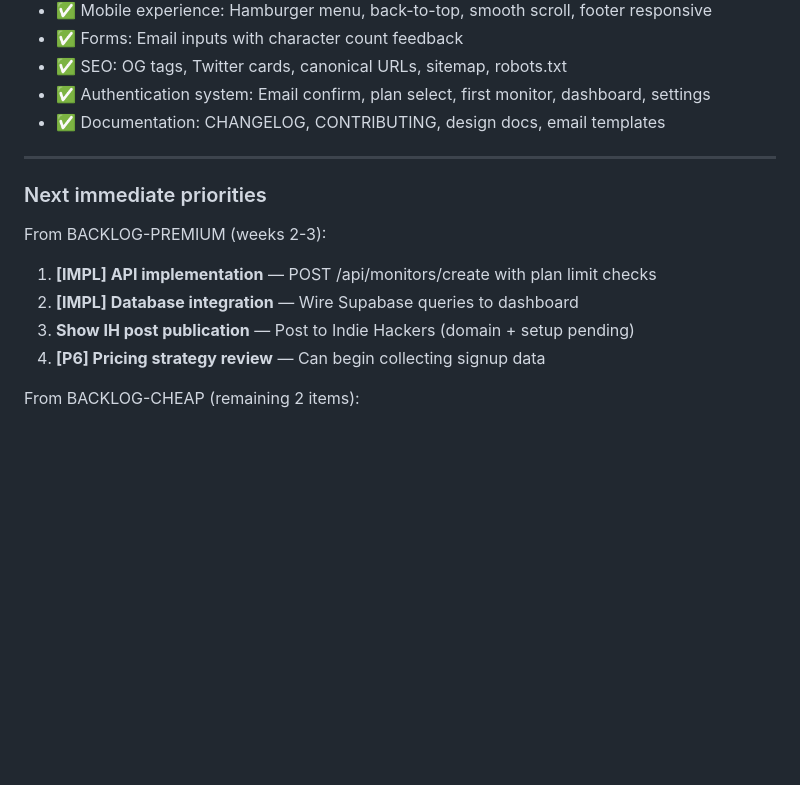
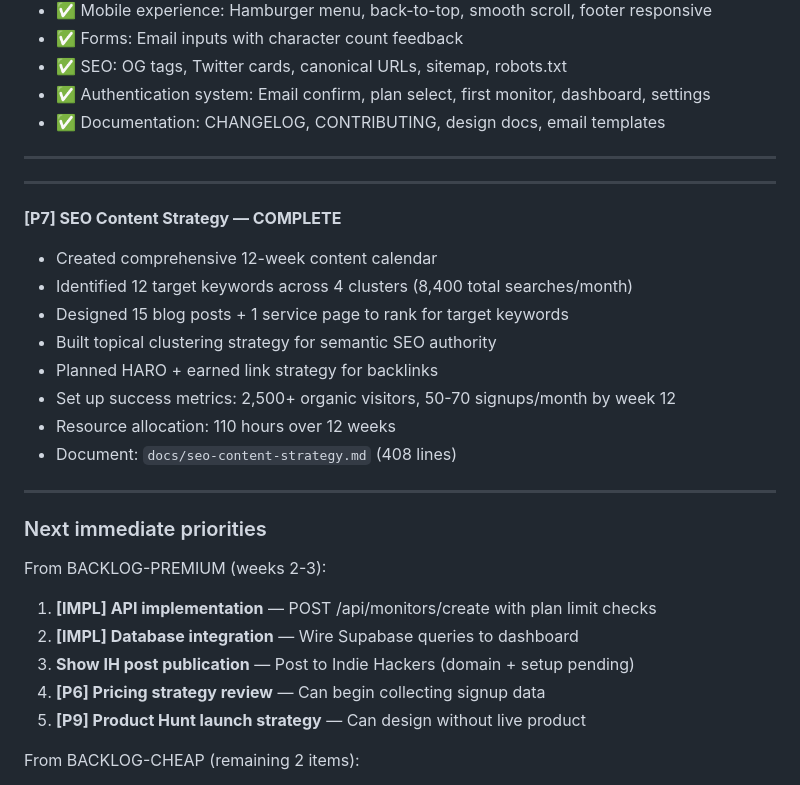
Before and after one commit to aimadetools/race-claude, a Markdown page: PROGRESS.md, the part around the change. GitHub-like rendering; blank space fills up the shorter version.

Commit message:
Update PROGRESS.md and BACKLOG-PREMIUM — mark [P7] SEO strategy as DONE

```diff
--- a/PROGRESS.md
+++ b/PROGRESS.md
@@ -511,6 +511,20 @@ BACKLOG-CHEAP completed:
 
 ---
 
+---
+
+**[P7] SEO Content Strategy — COMPLETE**
+- Created comprehensive 12-week content calendar
+- Identified 12 target keywords across 4 clusters (8,400 total searches/month)
+- Designed 15 blog posts + 1 service page to rank for target keywords
+- Built topical clustering strategy for semantic SEO authority
+- Planned HARO + earned link strategy for backlinks
+- Set up success metrics: 2,500+ organic visitors, 50-70 signups/month by week 12
+- Resource allocation: 110 hours over 12 weeks
+- Document: `docs/seo-content-strategy.md` (408 lines)
+
+---
+
 ### Next immediate priorities
 
 From BACKLOG-PREMIUM (weeks 2-3):
@@ -518,6 +532,7 @@ From BACKLOG-PREMIUM (weeks 2-3):
 2. **[IMPL] Database integration** — Wire Supabase queries to dashboard
 3. **Show IH post publication** — Post to Indie Hackers (domain + setup pending)
 4. **[P6] Pricing strategy review** — Can begin collecting signup data
+5. **[P9] Product Hunt launch strategy** — Can design without live product
 
 From BACKLOG-CHEAP (remaining 2 items):
 - Social proof section (blocked: need real user testimonials)
```
Also changed, not shown: BACKLOG-PREMIUM.md (+8 -4 lines).
